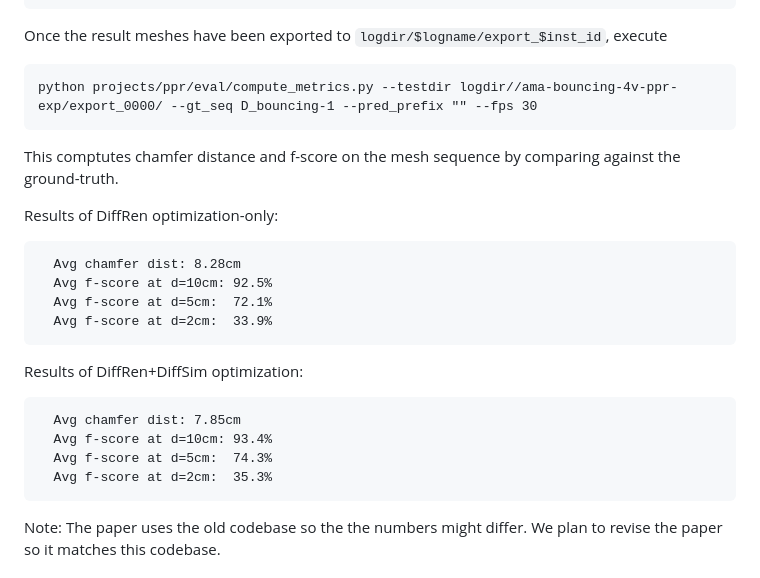
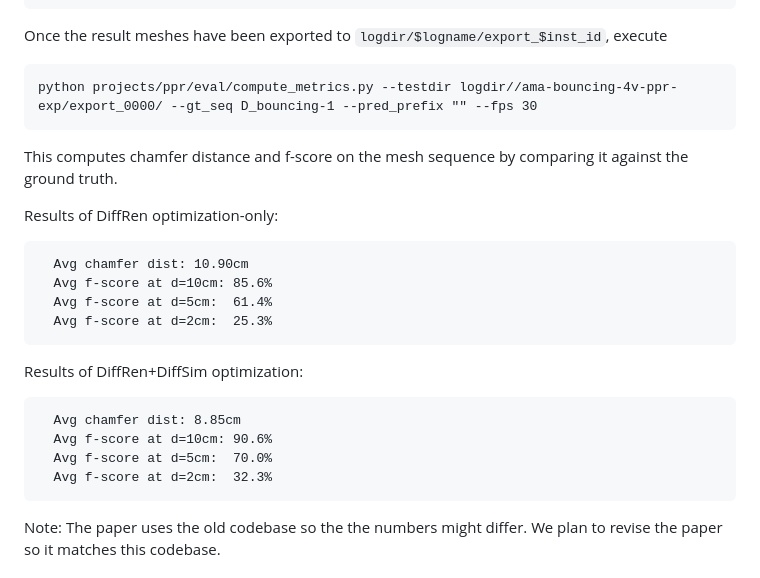
Before and after one commit to gengshan-y/ppr, a Markdown page: README.md, the part around the change. Rendered like a GitHub page.

````diff
--- a/README.md
+++ b/README.md
@@ -130,21 +130,21 @@ Once the result meshes have been exported to `logdir/$logname/export_$inst_id`,
 ```
 python projects/ppr/eval/compute_metrics.py --testdir logdir//ama-bouncing-4v-ppr-exp/export_0000/ --gt_seq D_bouncing-1 --pred_prefix "" --fps 30
 ```
-This comptutes chamfer distance and f-score on the mesh sequence by comparing against the ground-truth.
+This computes chamfer distance and f-score on the mesh sequence by comparing it against the ground truth.
 
 Results of DiffRen optimization-only:
 ```
-  Avg chamfer dist: 8.28cm
-  Avg f-score at d=10cm: 92.5%
-  Avg f-score at d=5cm:  72.1%
-  Avg f-score at d=2cm:  33.9%
+  Avg chamfer dist: 10.90cm
+  Avg f-score at d=10cm: 85.6%
+  Avg f-score at d=5cm:  61.4%
+  Avg f-score at d=2cm:  25.3%
 ```
 Results of DiffRen+DiffSim optimization:
 ```
-  Avg chamfer dist: 7.85cm
-  Avg f-score at d=10cm: 93.4%
-  Avg f-score at d=5cm:  74.3%
-  Avg f-score at d=2cm:  35.3%
+  Avg chamfer dist: 8.85cm
+  Avg f-score at d=10cm: 90.6%
+  Avg f-score at d=5cm:  70.0%
+  Avg f-score at d=2cm:  32.3%
 ```
 
 Note: The paper uses the old codebase so the the numbers might differ. We plan to revise the paper so it matches this codebase.
````
